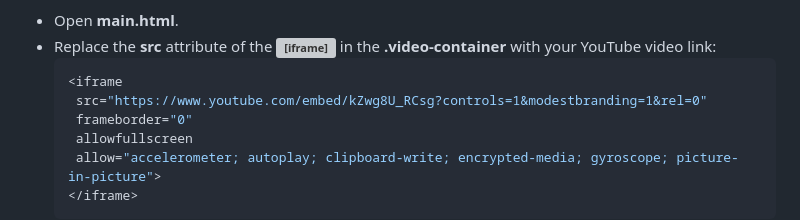
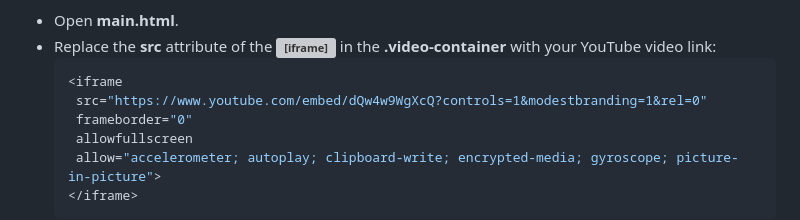
Before and after one commit to HusainBeepBop/protected-live, a Markdown page: README.md, the part around the change. Drawn GitHub-style; grey boxes are pictures that could not be loaded.

Commit message:
link fix

````diff
--- a/README.md
+++ b/README.md
@@ -51,7 +51,7 @@ This is a web application designed to provide a live stream of events. It featur
 - Replace the **src** attribute of the **<iframe>** in the **.video-container** with your YouTube video link:
     ```bash
     <iframe
-     src="https://www.youtube.com/embed/kZwg8U_RCsg?controls=1&modestbranding=1&rel=0"
+     src="https://www.youtube.com/embed/dQw4w9WgXcQ?controls=1&modestbranding=1&rel=0"
      frameborder="0"
      allowfullscreen
      allow="accelerometer; autoplay; clipboard-write; encrypted-media; gyroscope; picture-in-picture">
````
